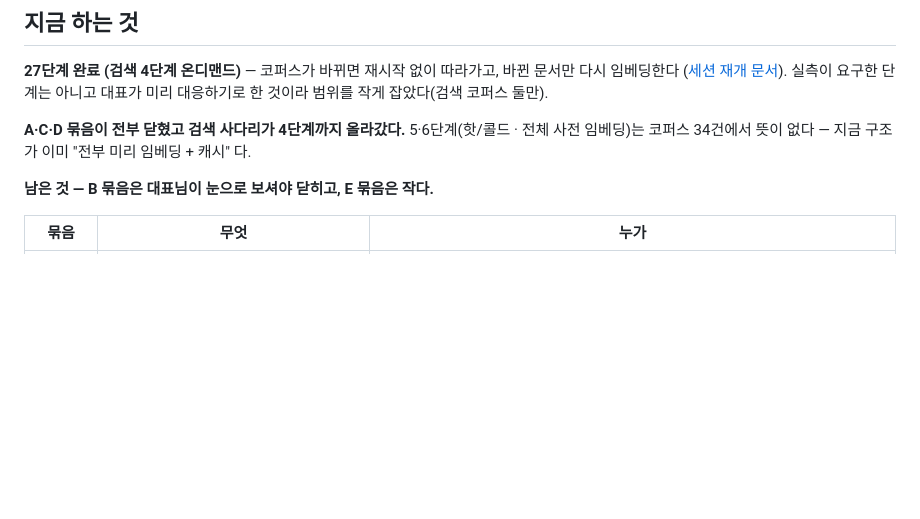
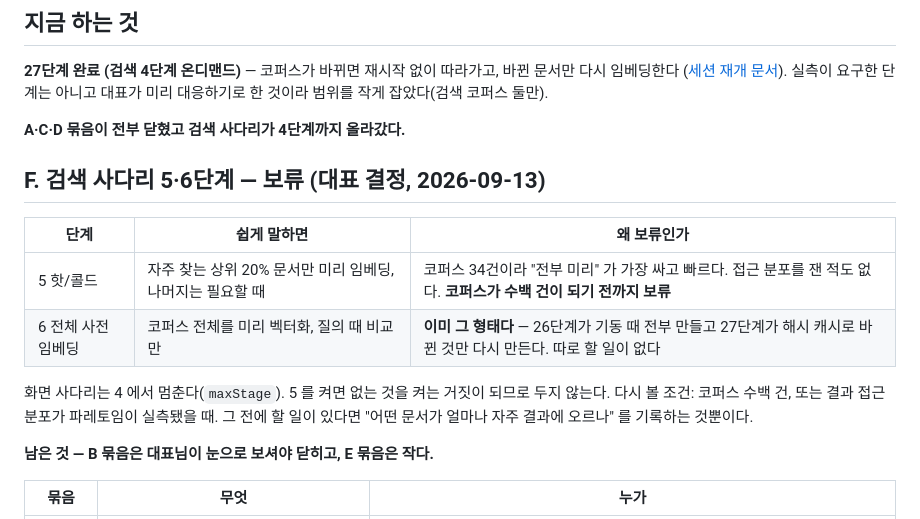
Before and after one commit to rhantj/color-picker, a Markdown page: docs/com/open-work.md, the part around the change. Rendered like a GitHub page; blank space fills up the shorter version.

Commit message:
docs: 검색 사다리 5·6단계를 보류로 적는다 — 34건에서는 이미 6단계 형태다
Co-Authored-By: Claude Fable 5.1 <noreply@anthropic.com>

```diff
--- a/docs/com/open-work.md
+++ b/docs/com/open-work.md
@@ -73,8 +73,18 @@
 ([세션 재개 문서](../session-resume/2026-09-13-on-demand-corpus-27.md)). 실측이 요구한 단계는 아니고
 대표가 미리 대응하기로 한 것이라 범위를 작게 잡았다(검색 코퍼스 둘만).
 
-**A·C·D 묶음이 전부 닫혔고 검색 사다리가 4단계까지 올라갔다.** 5·6단계(핫/콜드 · 전체 사전 임베딩)는
-코퍼스 34건에서 뜻이 없다 — 지금 구조가 이미 "전부 미리 임베딩 + 캐시" 다.
+**A·C·D 묶음이 전부 닫혔고 검색 사다리가 4단계까지 올라갔다.**
+
+## F. 검색 사다리 5·6단계 — 보류 (대표 결정, 2026-09-13)
+
+| 단계 | 쉽게 말하면 | 왜 보류인가 |
+|---|---|---|
+| 5 핫/콜드 | 자주 찾는 상위 20% 문서만 미리 임베딩, 나머지는 필요할 때 | 코퍼스 34건이라 "전부 미리" 가 가장 싸고 빠르다. 접근 분포를 잰 적도 없다. **코퍼스가 수백 건이 되기 전까지 보류** |
+| 6 전체 사전 임베딩 | 코퍼스 전체를 미리 벡터화, 질의 때 비교만 | **이미 그 형태다** — 26단계가 기동 때 전부 만들고 27단계가 해시 캐시로 바뀐 것만 다시 만든다. 따로 할 일이 없다 |
+
+화면 사다리는 4 에서 멈춘다(`maxStage`). 5 를 켜면 없는 것을 켜는 거짓이 되므로 두지 않는다.
+다시 볼 조건: 코퍼스 수백 건, 또는 결과 접근 분포가 파레토임이 실측됐을 때. 그 전에 할 일이 있다면
+"어떤 문서가 얼마나 자주 결과에 오르나" 를 기록하는 것뿐이다.
 
 **남은 것 — B 묶음은 대표님이 눈으로 보셔야 닫히고, E 묶음은 작다.**
 
```
